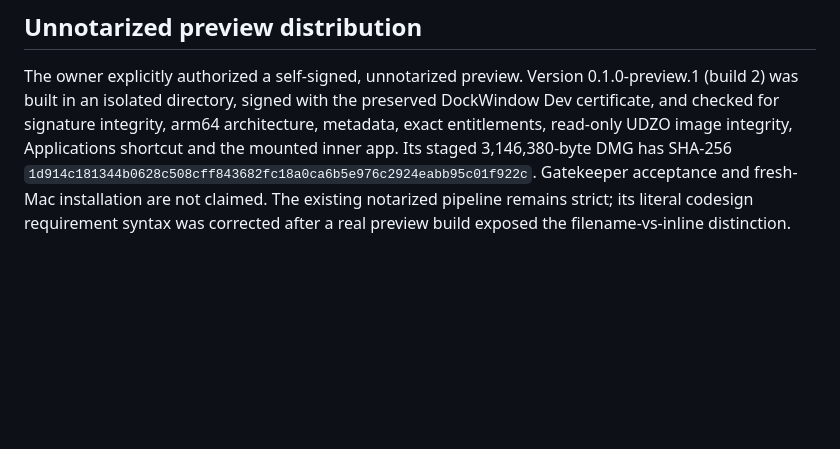
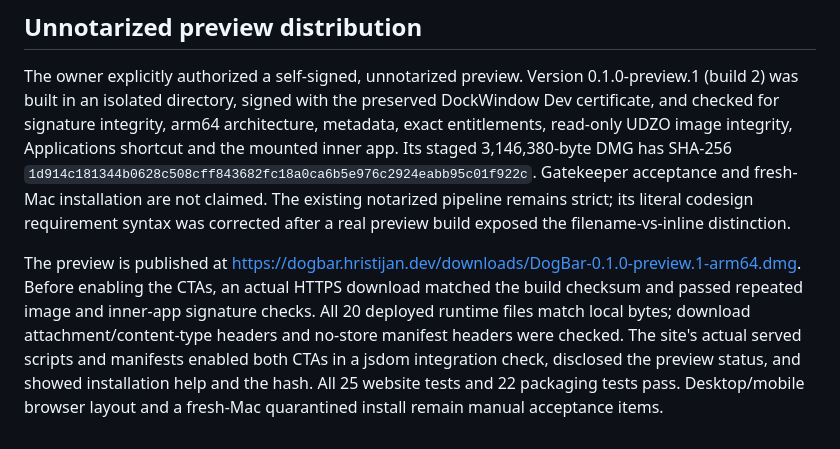
Before and after one commit to KIKOmanasijev/DockWindow, a Markdown page: Docs/Verification.md, the part around the change. Drawn GitHub-style; blank space fills up the shorter version.

Commit message:
Record public preview download verification

```diff
--- a/Docs/Verification.md
+++ b/Docs/Verification.md
@@ -42,3 +42,5 @@ See Docs/Milestones.md for the consolidated ten-step manual checklist and histor
 ## Unnotarized preview distribution
 
 The owner explicitly authorized a self-signed, unnotarized preview. Version 0.1.0-preview.1 (build 2) was built in an isolated directory, signed with the preserved DockWindow Dev certificate, and checked for signature integrity, arm64 architecture, metadata, exact entitlements, read-only UDZO image integrity, Applications shortcut and the mounted inner app. Its staged 3,146,380-byte DMG has SHA-256 `1d914c181344b0628c508cff843682fc18a0ca6b5e976c2924eabb95c01f922c`. Gatekeeper acceptance and fresh-Mac installation are not claimed. The existing notarized pipeline remains strict; its literal codesign requirement syntax was corrected after a real preview build exposed the filename-vs-inline distinction.
+
+The preview is published at https://dogbar.hristijan.dev/downloads/DogBar-0.1.0-preview.1-arm64.dmg. Before enabling the CTAs, an actual HTTPS download matched the build checksum and passed repeated image and inner-app signature checks. All 20 deployed runtime files match local bytes; download attachment/content-type headers and no-store manifest headers were checked. The site's actual served scripts and manifests enabled both CTAs in a jsdom integration check, disclosed the preview status, and showed installation help and the hash. All 25 website tests and 22 packaging tests pass. Desktop/mobile browser layout and a fresh-Mac quarantined install remain manual acceptance items.
```
